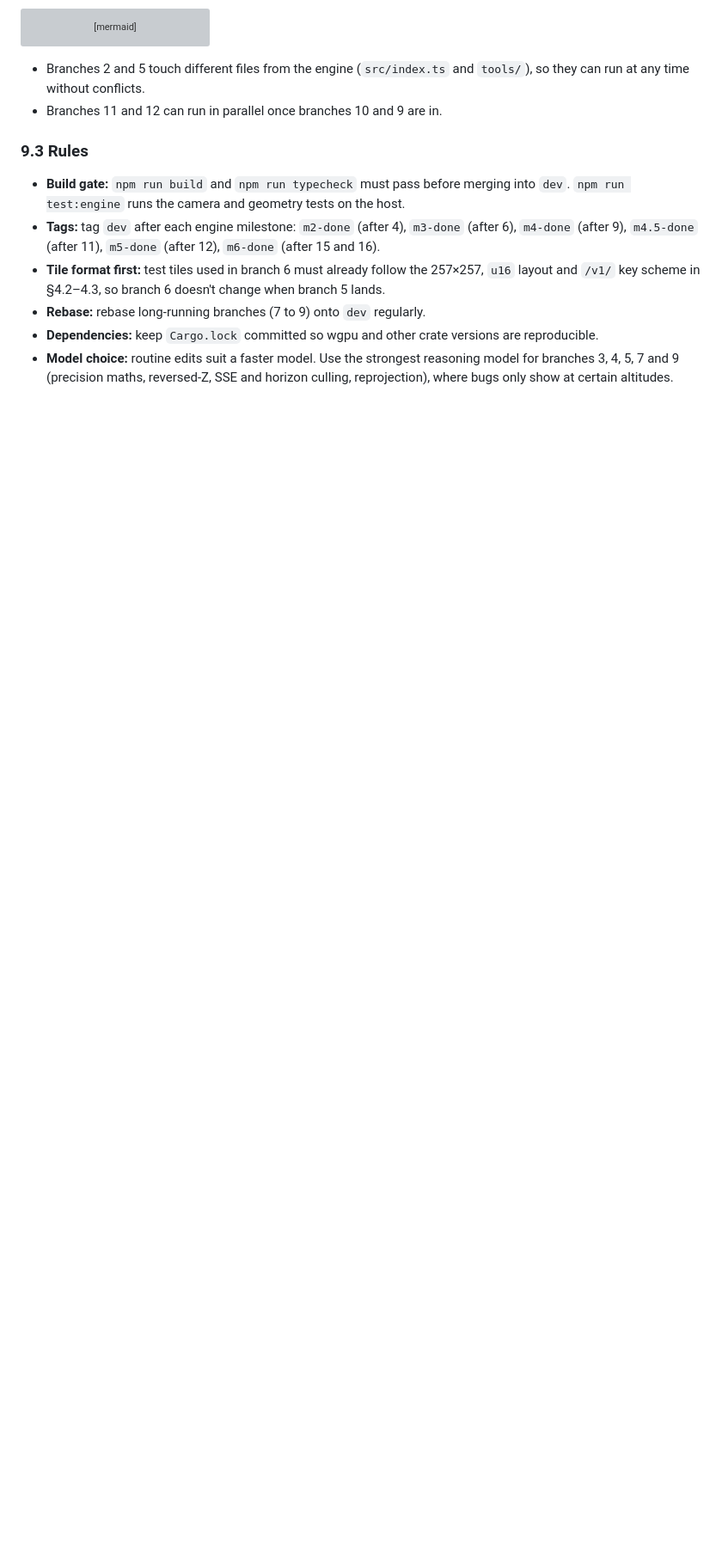
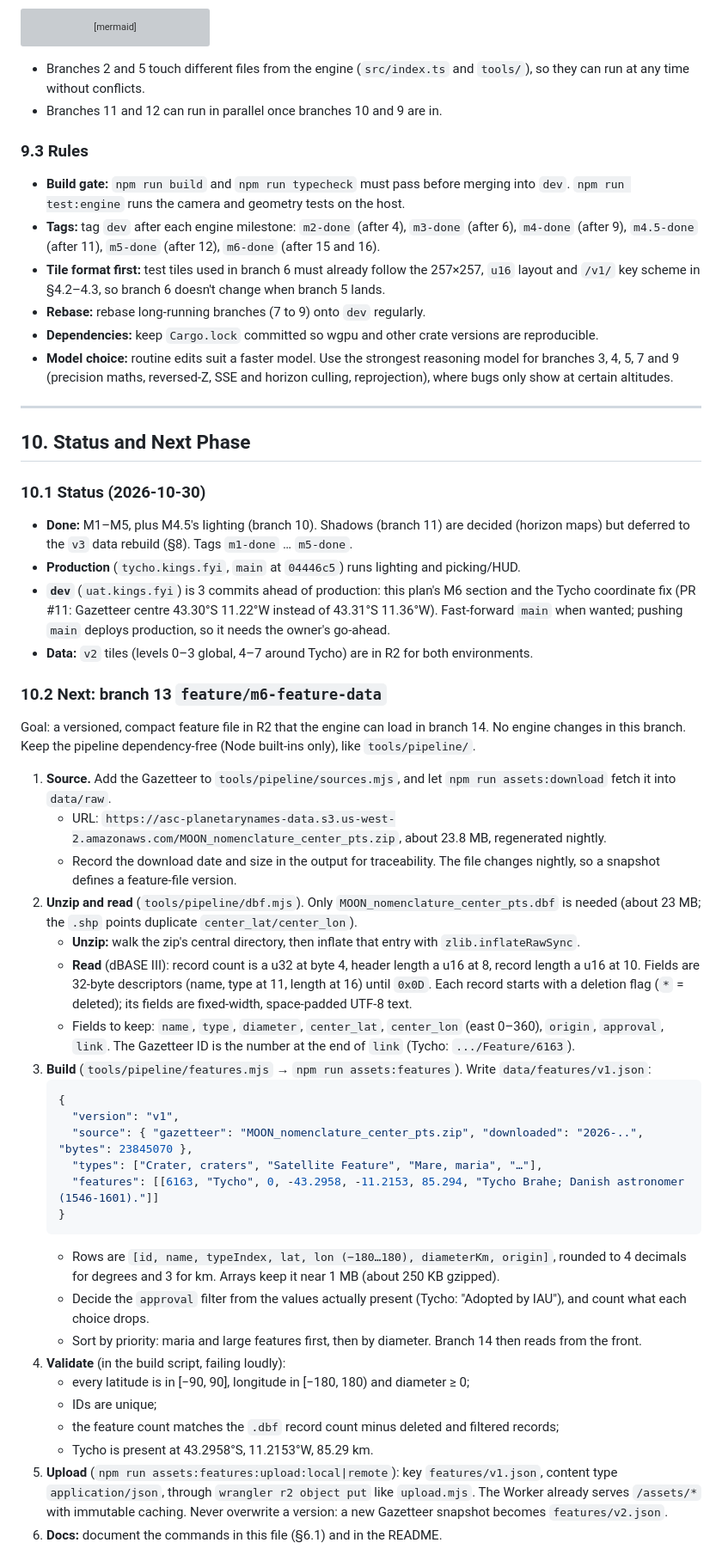
Before and after one commit to kingso/StationTycho, a Markdown page: PLAN.md, the part around one of its changes. Shown at 86% size. Drawn GitHub-style; blank space fills up the shorter version; grey boxes are pictures that could not be loaded.

Commit message:
PLAN: status snapshot, branch 13 brief (feature data), branch 14 outline, backlog
Co-authored-by: Copilot <223556219+Copilot@users.noreply.github.com>

````diff
--- a/PLAN.md
+++ b/PLAN.md
@@ -296,3 +296,44 @@ graph LR
 - **Rebase:** rebase long-running branches (7 to 9) onto `dev` regularly.
 - **Dependencies:** keep `Cargo.lock` committed so wgpu and other crate versions are reproducible.
 - **Model choice:** routine edits suit a faster model. Use the strongest reasoning model for branches 3, 4, 5, 7 and 9 (precision maths, reversed-Z, SSE and horizon culling, reprojection), where bugs only show at certain altitudes.
+
+---
+
+## 10. Status and Next Phase
+
+### 10.1 Status (2026-10-30)
+- **Done:** M1–M5, plus M4.5's lighting (branch 10). Shadows (branch 11) are decided (horizon maps) but deferred to the `v3` data rebuild (§8). Tags `m1-done` … `m5-done`.
+- **Production** (`tycho.kings.fyi`, `main` at `04446c5`) runs lighting and picking/HUD.
+- **`dev`** (`uat.kings.fyi`) is 3 commits ahead of production: this plan's M6 section and the Tycho coordinate fix (PR #11: Gazetteer centre 43.30°S 11.22°W instead of 43.31°S 11.36°W). Fast-forward `main` when wanted; pushing `main` deploys production, so it needs the owner's go-ahead.
+- **Data:** `v2` tiles (levels 0–3 global, 4–7 around Tycho) are in R2 for both environments.
+
+### 10.2 Next: branch 13 `feature/m6-feature-data`
+Goal: a versioned, compact feature file in R2 that the engine can load in branch 14. No engine changes in this branch. Keep the pipeline dependency-free (Node built-ins only), like `tools/pipeline/`.
+
+1. **Source.** Add the Gazetteer to `tools/pipeline/sources.mjs`, and let `npm run assets:download` fetch it into `data/raw`.
+   - URL: `https://asc-planetarynames-data.s3.us-west-2.amazonaws.com/MOON_nomenclature_center_pts.zip`, about 23.8 MB, regenerated nightly.
+   - Record the download date and size in the output for traceability. The file changes nightly, so a snapshot defines a feature-file version.
+2. **Unzip and read** (`tools/pipeline/dbf.mjs`). Only `MOON_nomenclature_center_pts.dbf` is needed (about 23 MB; the `.shp` points duplicate `center_lat/center_lon`).
+   - **Unzip:** walk the zip's central directory, then inflate that entry with `zlib.inflateRawSync`.
+   - **Read** (dBASE III): record count is a u32 at byte 4, header length a u16 at 8, record length a u16 at 10. Fields are 32-byte descriptors (name, type at 11, length at 16) until `0x0D`. Each record starts with a deletion flag (`*` = deleted); its fields are fixed-width, space-padded UTF-8 text.
+   - Fields to keep: `name`, `type`, `diameter`, `center_lat`, `center_lon` (east 0–360), `origin`, `approval`, `link`. The Gazetteer ID is the number at the end of `link` (Tycho: `.../Feature/6163`).
+3. **Build** (`tools/pipeline/features.mjs` → `npm run assets:features`). Write `data/features/v1.json`:
+   ```json
+   {
+     "version": "v1",
+     "source": { "gazetteer": "MOON_nomenclature_center_pts.zip", "downloaded": "2026-..", "bytes": 23845070 },
+     "types": ["Crater, craters", "Satellite Feature", "Mare, maria", "…"],
+     "features": [[6163, "Tycho", 0, -43.2958, -11.2153, 85.294, "Tycho Brahe; Danish astronomer (1546-1601)."]]
+   }
+   ```
+   - Rows are `[id, name, typeIndex, lat, lon (−180…180), diameterKm, origin]`, rounded to 4 decimals for degrees and 3 for km. Arrays keep it near 1 MB (about 250 KB gzipped).
+   - Decide the `approval` filter from the values actually present (Tycho: "Adopted by IAU"), and count what each choice drops.
+   - Sort by priority: maria and large features first, then by diameter. Branch 14 then reads from the front.
+4. **Validate** (in the build script, failing loudly):
+   - every latitude is in [−90, 90], longitude in [−180, 180) and diameter ≥ 0;
+   - IDs are unique;
+   - the feature count matches the `.dbf` record count minus deleted and filtered records;
+   - Tycho is present at 43.2958°S, 11.2153°W, 85.29 km.
+5. **Upload** (`npm run assets:features:upload:local|remote`): key `features/v1.json`, content type `application/json`, through `wrangler r2 object put` like `upload.mjs`. The Worker already serves `/assets/*` with immutable caching. Never overwrite a version: a new Gazetteer snapshot becomes `features/v2.json`.
+6. **Docs:** document the commands in this file (§6.1) and in the README.
+
````
Also changed, not shown: other parts of PLAN.md (+22 -2 lines).
